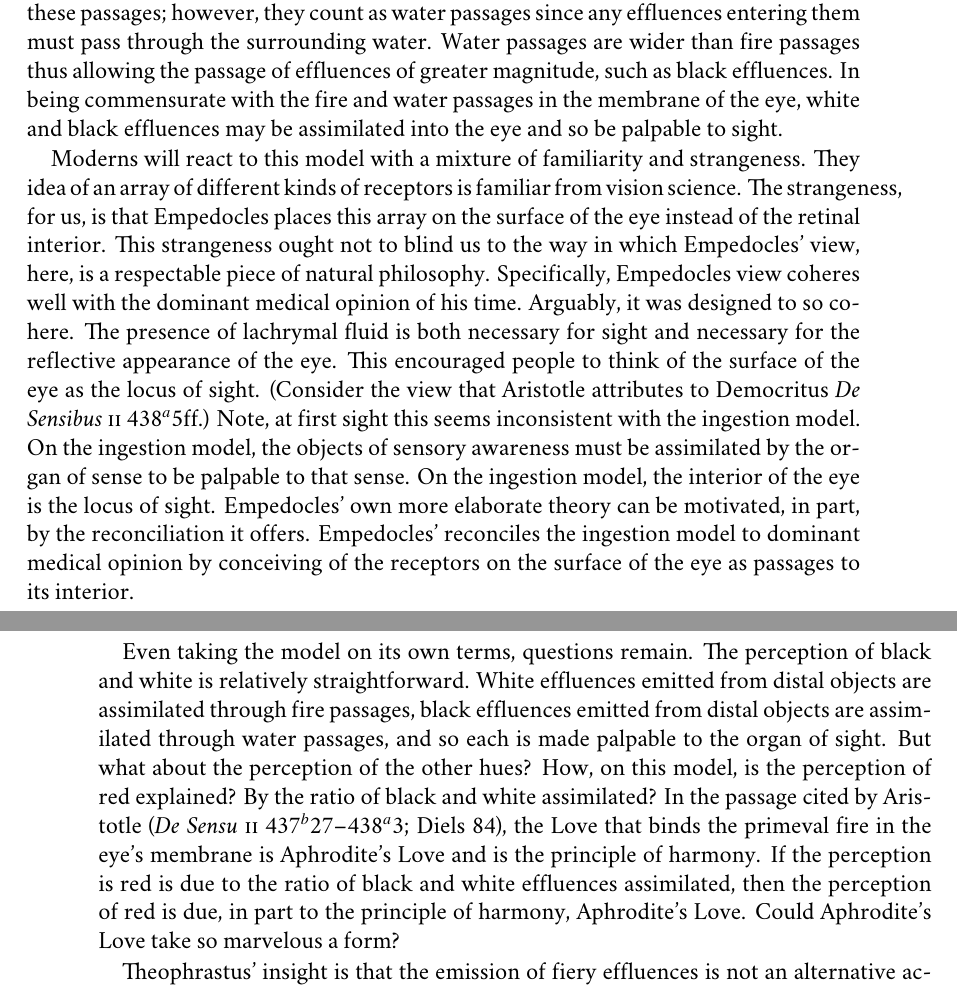
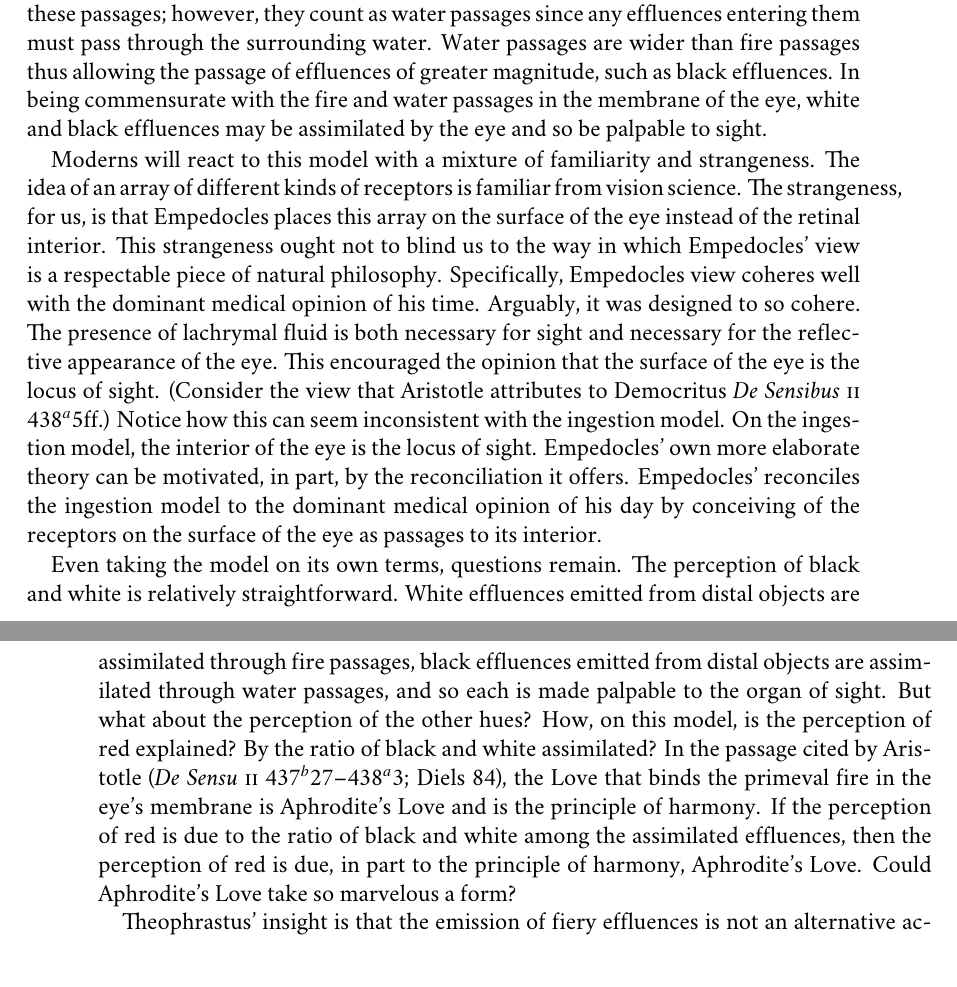
Before and after one commit to PhilGeek/formwithoutmatter, a LaTeX thesis (formwithoutmatter.tex, which reads empedocles.tex): two parts of pages 9 and 10 of 41, joined at a grey line, cut so that both start at the same text. Compiled offline with XeLaTeX; a missing font is replaced by an installed copy or a similar font.

Commit message:
Some cleaning up

```diff
--- a/empedocles.tex
+++ b/empedocles.tex
@@ -75,11 +75,11 @@ Why must fiery effluences be emitted if the eye is to assimilate chromatic efflu
 \begin{quote}
 	The passages <of the eye> are arranged alternately of fire and of water: by the passages of fire we perceive white objects; by those of water, things black; for in each of these case <the objects> fit into the given <passage> Colors are brought to our sight by an effluence. (\emph{De Sensibus} 7; \citealt{Stratton:1917vn})
 \end{quote}
-How are we to understand the passages of the eye being arranged alternately of fire and water? Here is a simple model that coheres with the text (perhaps not the only one): Picture the passages in the membrane of the eye as being arranged in a regular array. There are two kinds of passages, fire passages and water passages. Each kind of passage is adjacent to the alternate kind of passage. So fire passages are always adjacent to water passages and water passages are always adjacent to fire passages. Fire passages are passages in the membrane of the eye lined with fire emitted from the interior. This has the effect of narrowing the passage, thus allowing only smaller effluences to pass, such as white effluences. Water passages are the passages in the eye that are not lined with fire. The magnitude of the surrounding water, the lachrymal fluid, is too great to enter these passages; however, they count as water passages since any effluences entering them must pass through the surrounding water. Water passages are wider than fire passages thus allowing the passage of effluences of greater magnitude, such as black effluences. In being commensurate with the fire and water passages in the membrane of the eye, white and black effluences may be assimilated into the eye and so be palpable to sight.
+How are we to understand the passages of the eye being arranged alternately of fire and water? Here is a simple model that coheres with the text (perhaps not the only one): Picture the passages in the membrane of the eye as being arranged in a regular array. There are two kinds of passages, fire passages and water passages. Each kind of passage is adjacent to the alternate kind of passage. So fire passages are always adjacent to water passages and water passages are always adjacent to fire passages. Fire passages are passages in the membrane of the eye lined with fire emitted from the interior. This has the effect of narrowing the passage, thus allowing only smaller effluences to pass, such as white effluences. Water passages are the passages in the eye that are not lined with fire. The magnitude of the surrounding water, the lachrymal fluid, is too great to enter these passages; however, they count as water passages since any effluences entering them must pass through the surrounding water. Water passages are wider than fire passages thus allowing the passage of effluences of greater magnitude, such as black effluences. In being commensurate with the fire and water passages in the membrane of the eye, white and black effluences may be assimilated by the eye and so be palpable to sight.
 
-Moderns will react to this model with a mixture of familiarity and strangeness. They idea of an array of different kinds of receptors is familiar from vision science. The strangeness, for us, is that Empedocles places this array on the surface of the eye instead of the retinal interior. This strangeness ought not to blind us to the way in which Empedocles' view, here, is a respectable piece of natural philosophy. Specifically, Empedocles view coheres well with the dominant medical opinion of his time. Arguably, it was designed to so cohere. The presence of lachrymal fluid is both necessary for sight and necessary for the reflective appearance of the eye. This encouraged people to think of the surface of the eye as the locus of sight. (Consider the view that Aristotle attributes to Democritus \emph{De Sensibus} \textsc{ii} 438\( ^{a} \)5ff.) Note, at first sight this seems inconsistent with the ingestion model. On the ingestion model, the objects of sensory awareness must be assimilated by the organ of sense to be palpable to that sense. On the ingestion model, the interior of the eye is the locus of sight. Empedocles' own more elaborate theory can be motivated, in part, by the reconciliation it offers. Empedocles' reconciles the ingestion model to dominant medical opinion by conceiving of the receptors on the surface of the eye as passages to its interior.
+Moderns will react to this model with a mixture of familiarity and strangeness. The idea of an array of different kinds of receptors is familiar from vision science. The strangeness, for us, is that Empedocles places this array on the surface of the eye instead of the retinal interior. This strangeness ought not to blind us to the way in which Empedocles' view is a respectable piece of natural philosophy. Specifically, Empedocles view coheres well with the dominant medical opinion of his time. Arguably, it was designed to so cohere. The presence of lachrymal fluid is both necessary for sight and necessary for the reflective appearance of the eye. This encouraged the opinion that the surface of the eye is the locus of sight. (Consider the view that Aristotle attributes to Democritus \emph{De Sensibus} \textsc{ii} 438\( ^{a} \)5ff.) Notice how this can seem inconsistent with the ingestion model. On the ingestion model, the interior of the eye is the locus of sight. Empedocles' own more elaborate theory can be motivated, in part, by the reconciliation it offers. Empedocles' reconciles the ingestion model to the dominant medical opinion of his day by conceiving of the receptors on the surface of the eye as passages to its interior.
 
-Even taking the model on its own terms, questions remain. The perception of black and white is relatively straightforward. White effluences emitted from distal objects are assimilated through fire passages, black effluences emitted from distal objects are assimilated through water passages, and so each is made palpable to the organ of sight. But what about the perception of the other hues? How, on this model, is the perception of red explained? By the ratio of black and white assimilated? In the passage cited by Aristotle (\emph{De Sensu} \textsc{ii} 437\( ^{b} \)27--438\( ^{a} \)3; Diels 84), the Love that binds the primeval fire in the eye's membrane is Aphrodite's Love and is the principle of harmony. If the perception is red is due to the ratio of black and white effluences assimilated, then the perception of red is due, in part to the principle of harmony, Aphrodite's Love. Could Aphrodite's Love take so marvelous a form?
+Even taking the model on its own terms, questions remain. The perception of black and white is relatively straightforward. White effluences emitted from distal objects are assimilated through fire passages, black effluences emitted from distal objects are assimilated through water passages, and so each is made palpable to the organ of sight. But what about the perception of the other hues? How, on this model, is the perception of red explained? By the ratio of black and white assimilated? In the passage cited by Aristotle (\emph{De Sensu} \textsc{ii} 437\( ^{b} \)27--438\( ^{a} \)3; Diels 84), the Love that binds the primeval fire in the eye's membrane is Aphrodite's Love and is the principle of harmony. If the perception of red is due to the ratio of black and white among the assimilated effluences, then the perception of red is due, in part to the principle of harmony, Aphrodite's Love. Could Aphrodite's Love take so marvelous a form?
 
 Theophrastus' insight is that the emission of fiery effluences is not an alternative account of color vision as Aristotle supposed, but a necessary precondition for the assimilation of chromatic effluences. So even on Empedocles' more elaborate theory of color vision, a conception of sensory awareness as a mode of assimilation remains at its core. Key features of that theory are driven by the central principle of the ingestion model, the Empedoclean principle, to be perceptible is to be palpable to sense.
 
```
